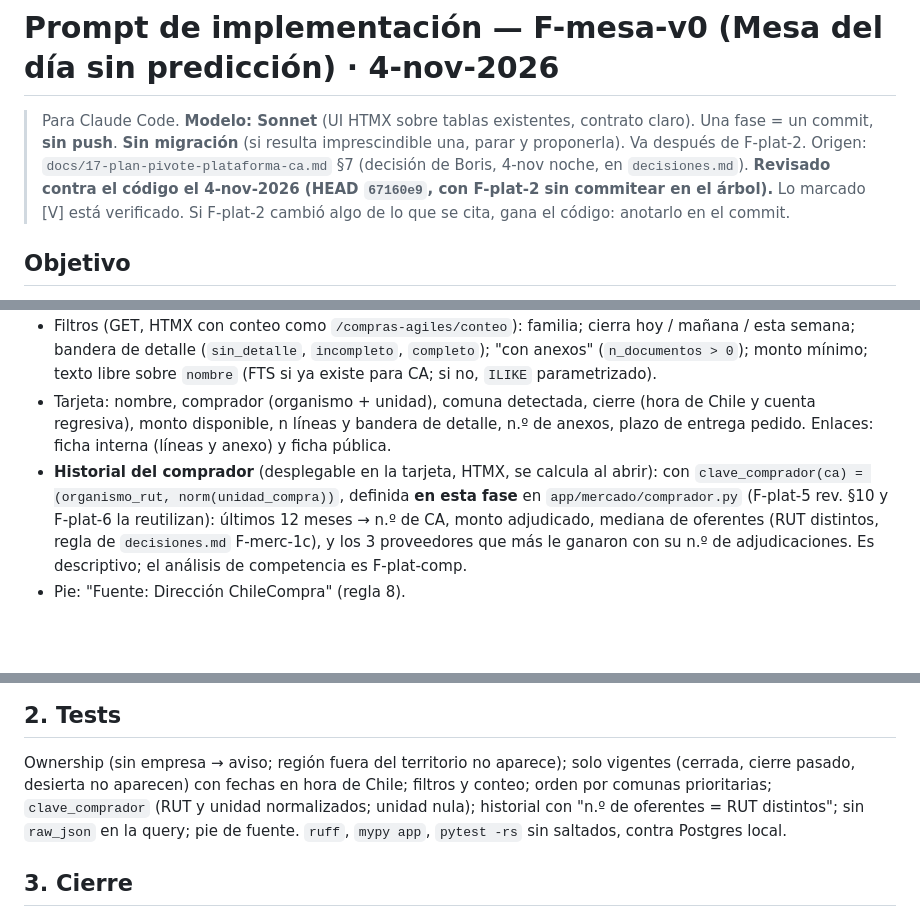
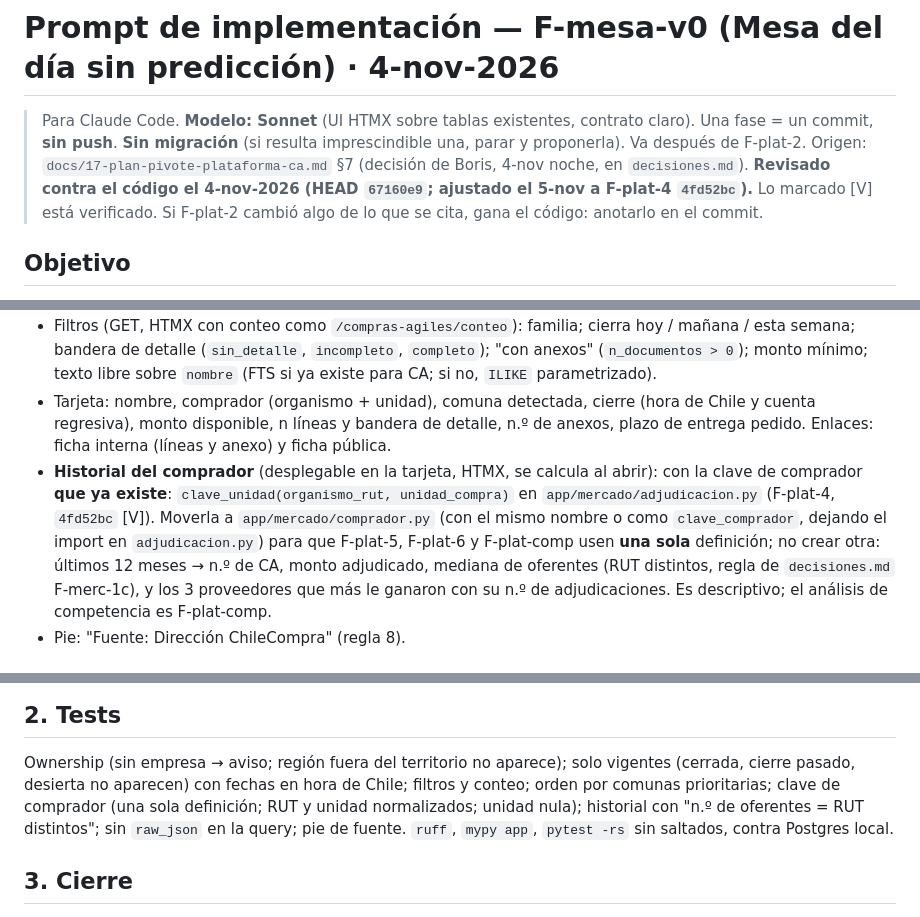
Before and after one commit to basuazo/app_mercado_publico, a Markdown page: docs/prompt-F-mesa-v0.md, 3 parts joined by grey strips. Rendered like a GitHub page; blank space fills up the shorter version.

```diff
--- a/docs/prompt-F-mesa-v0.md
+++ b/docs/prompt-F-mesa-v0.md
@@ -3,7 +3,7 @@
 > Para Claude Code. **Modelo: Sonnet** (UI HTMX sobre tablas existentes, contrato claro). Una fase = un commit,
 > **sin push**. **Sin migración** (si resulta imprescindible una, parar y proponerla). Va después de F-plat-2.
 > Origen: `docs/17-plan-pivote-plataforma-ca.md` §7 (decisión de Boris, 4-nov noche, en `decisiones.md`).
-> **Revisado contra el código el 4-nov-2026 (HEAD `67160e9`, con F-plat-2 sin commitear en el árbol).** Lo marcado
+> **Revisado contra el código el 4-nov-2026 (HEAD `67160e9`; ajustado el 5-nov a F-plat-4 `4fd52bc`).** Lo marcado
 > [V] está verificado. Si F-plat-2 cambió algo de lo que se cita, gana el código: anotarlo en el commit.
 
 ## Objetivo
@@ -45,8 +45,10 @@ se haga acá se descarta después.
   monto disponible, n líneas y bandera de detalle, n.º de anexos, plazo de entrega pedido. Enlaces: ficha interna
   (líneas y anexo) y ficha pública.
 - **Historial del comprador** (desplegable en la tarjeta, HTMX, se calcula al abrir): con
-  `clave_comprador(ca) = (organismo_rut, norm(unidad_compra))`, definida **en esta fase** en
-  `app/mercado/comprador.py` (F-plat-5 rev. §10 y F-plat-6 la reutilizan): últimos 12 meses → n.º de CA, monto
+  la clave de comprador **que ya existe**: `clave_unidad(organismo_rut, unidad_compra)` en
+  `app/mercado/adjudicacion.py` (F-plat-4, `4fd52bc` [V]). Moverla a `app/mercado/comprador.py` (con el mismo
+  nombre o como `clave_comprador`, dejando el import en `adjudicacion.py`) para que F-plat-5, F-plat-6 y
+  F-plat-comp usen **una sola** definición; no crear otra: últimos 12 meses → n.º de CA, monto
   adjudicado, mediana de oferentes (RUT distintos, regla de `decisiones.md` F-merc-1c), y los 3 proveedores que más
   le ganaron con su n.º de adjudicaciones. Es descriptivo; el análisis de competencia es F-plat-comp.
 - Pie: "Fuente: Dirección ChileCompra" (regla 8).
@@ -62,8 +64,8 @@ se haga acá se descarta después.
 
 ## 2. Tests
 Ownership (sin empresa → aviso; región fuera del territorio no aparece); solo vigentes (cerrada, cierre pasado,
-desierta no aparecen) con fechas en hora de Chile; filtros y conteo; orden por comunas prioritarias; `clave_comprador`
-(RUT y unidad normalizados; unidad nula); historial con "n.º de oferentes = RUT distintos"; sin `raw_json` en la query;
+desierta no aparecen) con fechas en hora de Chile; filtros y conteo; orden por comunas prioritarias; clave de comprador
+(una sola definición; RUT y unidad normalizados; unidad nula); historial con "n.º de oferentes = RUT distintos"; sin `raw_json` en la query;
 pie de fuente. `ruff`, `mypy app`, `pytest -rs` sin saltados, contra Postgres local.
 
 ## 3. Cierre
```
Also changed, not shown: docs/decisiones.md (+9 -0 lines), docs/prompt-F-plat-comp.md (+2 -1 lines).
